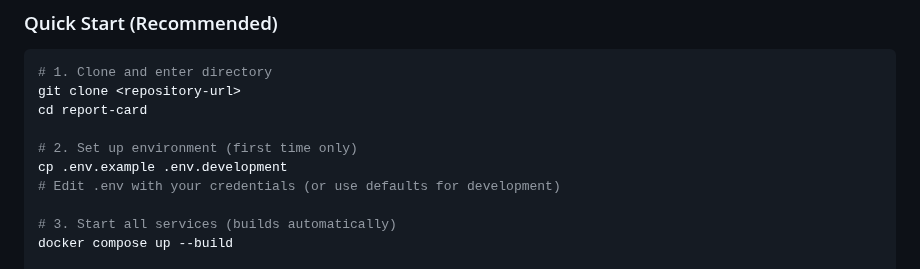
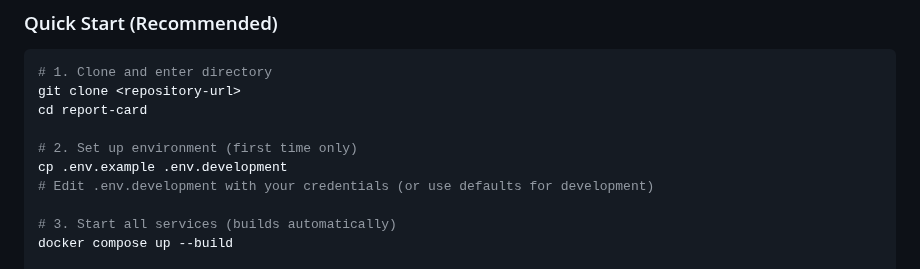
Before and after one commit to shiyun-ho/report-card, a Markdown page: README.md, the part around the change. Rendered like a GitHub page.

```diff
--- a/README.md
+++ b/README.md
@@ -53,7 +53,7 @@ cd report-card
 
 # 2. Set up environment (first time only)
 cp .env.example .env.development
-# Edit .env with your credentials (or use defaults for development)
+# Edit .env.development with your credentials (or use defaults for development)
 
 # 3. Start all services (builds automatically)
 docker compose up --build
```
